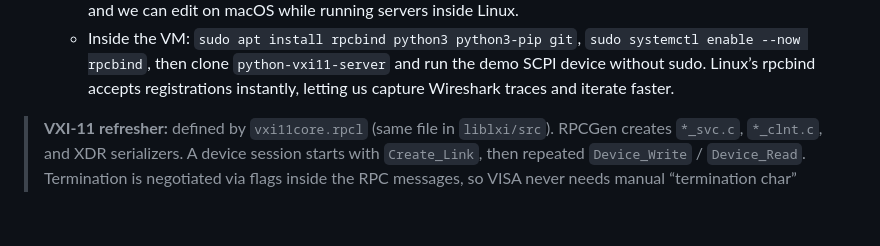
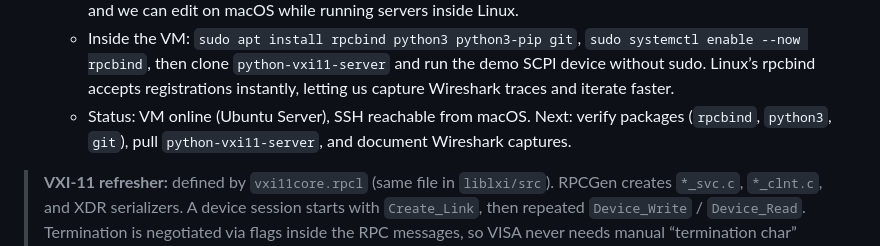
Before and after one commit to black13/cmake-qt5-socket-connector-small, a Markdown page: PLAN.MD, the part around the change. Rendered like a GitHub page; blank space fills up the shorter version.

Commit message:
Record Linux VM standing

```diff
--- a/PLAN.MD
+++ b/PLAN.MD
@@ -45,6 +45,7 @@
   * Stand up a lightweight Ubuntu Server VM in VirtualBox (2 vCPU, 4 GB RAM, 40 GB disk). Use **Bridged** networking so NI‑MAX on macOS can reach `TCPIP::<vm-ip>::INSTR` directly.
   * Enable shared folders (or SSHFS) so the VM sees `/Users/jjosburn/temp/cmake-qt5-socket-connector-small` and we can edit on macOS while running servers inside Linux.
   * Inside the VM: `sudo apt install rpcbind python3 python3-pip git`, `sudo systemctl enable --now rpcbind`, then clone `python-vxi11-server` and run the demo SCPI device without sudo. Linux’s rpcbind accepts registrations instantly, letting us capture Wireshark traces and iterate faster.
+  * Status: VM online (Ubuntu Server), SSH reachable from macOS. Next: verify packages (`rpcbind`, `python3`, `git`), pull `python-vxi11-server`, and document Wireshark captures.
 
 > **VXI‑11 refresher:** defined by `vxi11core.rpcl` (same file in `liblxi/src`). RPCGen creates `*_svc.c`, `*_clnt.c`, and XDR serializers. A device session starts with `Create_Link`, then repeated `Device_Write` / `Device_Read`. Termination is negotiated via flags inside the RPC messages, so VISA never needs manual “termination char” tweaks. This is why NI‑MAX prefers VXI‑11 endpoints for SCPI instruments.
 >
```
